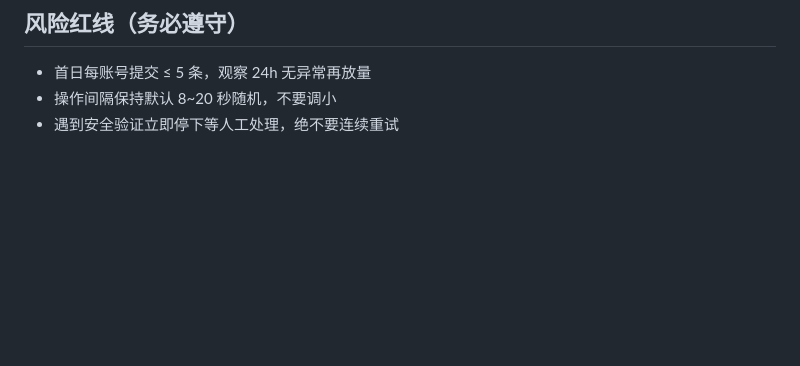
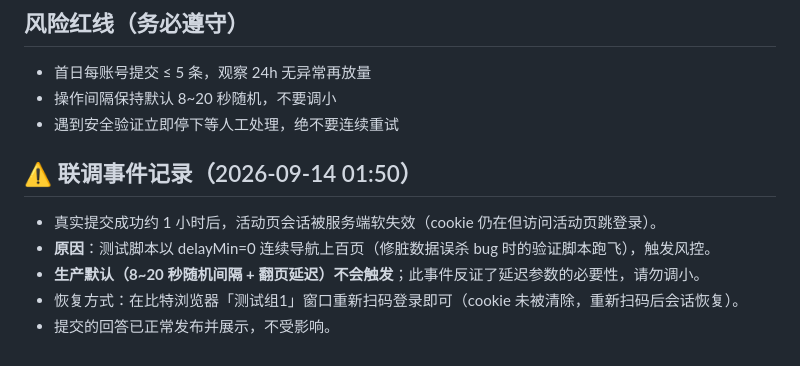
Before and after one commit to 66666666218/baiduzhidao, a Markdown page: docs/联调清单.md, the part around the change. Drawn GitHub-style; blank space fills up the shorter version.

Commit message:
docs: 联调事件记录——测试脚本0延迟连续导航触发会话软失效（生产默认延迟安全），附恢复方式

```diff
--- a/docs/联调清单.md
+++ b/docs/联调清单.md
@@ -50,3 +50,12 @@
 - 首日每账号提交 ≤ 5 条，观察 24h 无异常再放量
 - 操作间隔保持默认 8~20 秒随机，不要调小
 - 遇到安全验证立即停下等人工处理，绝不要连续重试
+
+
+## ⚠️ 联调事件记录（2026-09-14 01:50）
+
+- 真实提交成功约 1 小时后，活动页会话被服务端软失效（cookie 仍在但访问活动页跳登录）。
+- **原因**：测试脚本以 delayMin=0 连续导航上百页（修脏数据误杀 bug 时的验证脚本跑飞），触发风控。
+- **生产默认（8~20 秒随机间隔 + 翻页延迟）不会触发**；此事件反证了延迟参数的必要性，请勿调小。
+- 恢复方式：在比特浏览器「测试组1」窗口重新扫码登录即可（cookie 未被清除，重新扫码后会话恢复）。
+- 提交的回答已正常发布并展示，不受影响。
```
